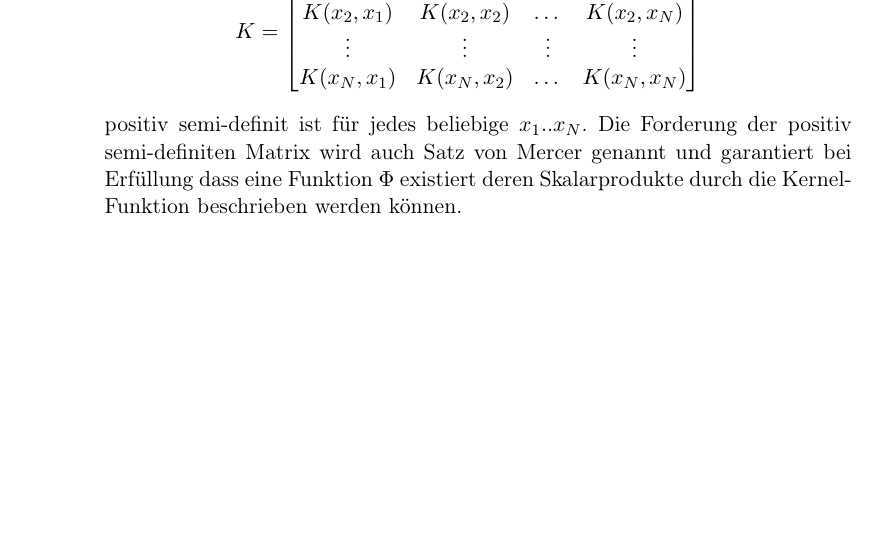
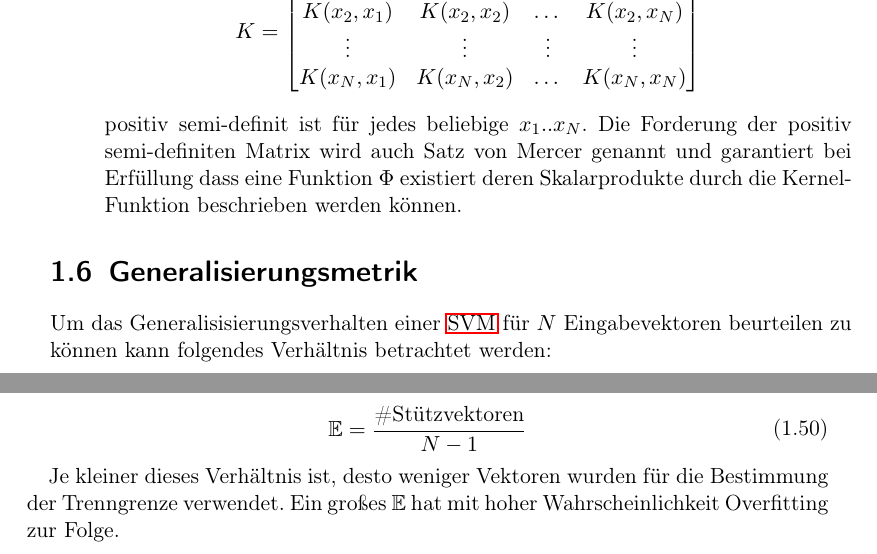
Before and after one commit to hopfii/SVM, a LaTeX document (handout/main.tex): part of page 22 of 23 before the commit and two parts of pages 22 and 23 of 24 after it, the two joined at a grey line, cut so that both start at the same text, the shorter picture padded with empty space. Compiled offline with pdfLaTeX.

Commit message:
adds generalization metric

```diff
--- a/handout/main.tex
+++ b/handout/main.tex
@@ -714,6 +714,17 @@ Wie in den Kapiteln zuvor gezeigt wurde gibt es eine Vielzahl von verschiedenen
 \end{itemize}
 
 
+\section{Generalisierungsmetrik}
+Um das Generalisisierungsverhalten einer \ac{SVM} für $N$ Eingabevektoren beurteilen zu können kann folgendes Verhältnis betrachtet werden:
+
+\begin{equation}
+	\begin{aligned}
+		\mathbb{E} = \frac{\text{\#Stützvektoren}}{N-1}
+	\end{aligned}
+\end{equation}
+
+
+Je kleiner dieses Verhältnis ist, desto weniger Vektoren wurden für die Bestimmung der Trenngrenze verwendet. Ein großes $\mathbb{E}$ hat mit hoher Wahrscheinlichkeit Overfitting zur Folge.
 
 
 % THIS COMMAND ADDS ALL ENTRIES (EVEN UNREFERENCED) TO BIBLIOGRAPHY
```
Also changed, not shown: 4 other files.
